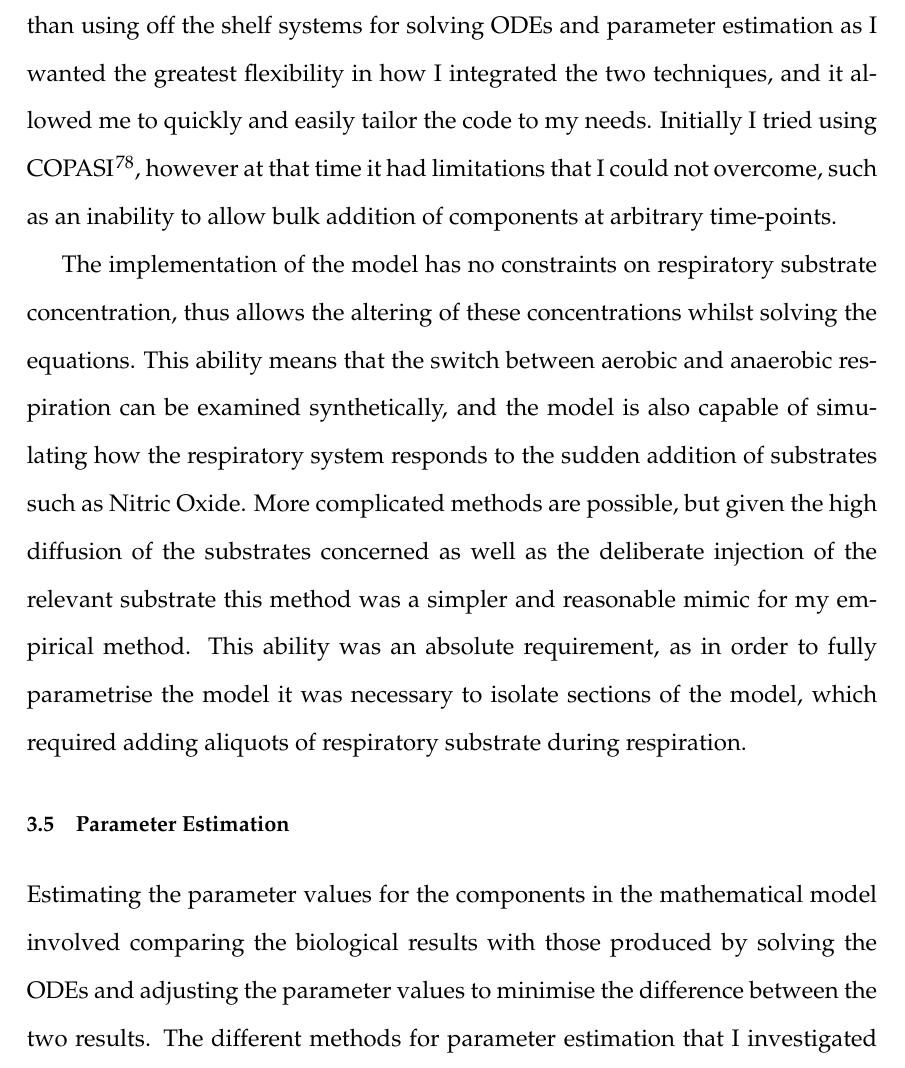
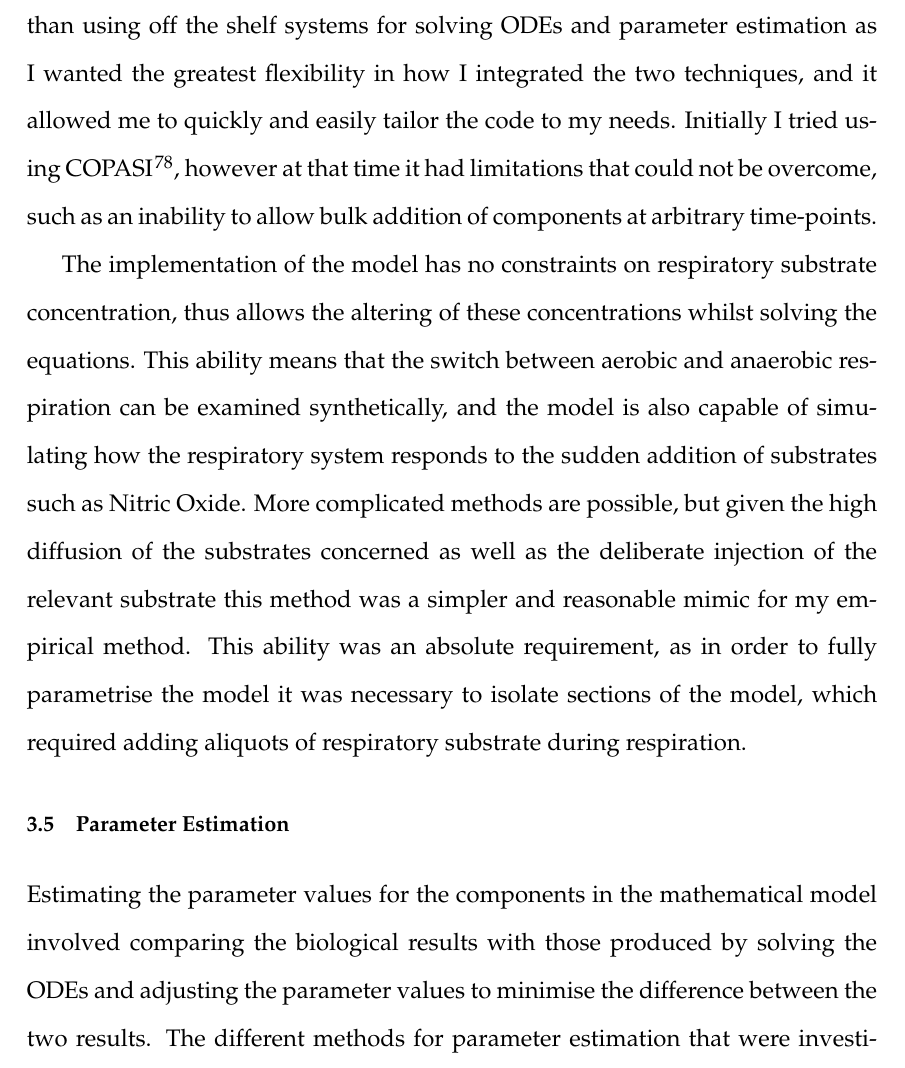
Before and after one commit to andrew-schofield/phd-thesis, a LaTeX thesis (Thesis.tex, which reads 04-model/modelconstructionandparameters.tex): part of page 59 of 120, cut so that both start at the same text. Compiled offline with pdfLaTeX.

Commit message:
Removed a single instance of first person

```diff
--- a/04-model/modelconstructionandparameters.tex
+++ b/04-model/modelconstructionandparameters.tex
@@ -321,7 +321,7 @@ Initially the optical density of cultures was used to determine the cell density
 \section{Solving Ordinary Differential Equations}
 The model equations (given previously) are solved in parallel using the common $\mathrm{6}^\mathrm{th}$ order Runge-Kutta-Fehlberg algorithm for integrating ordinary differential equations\cite{Butcher2003}. Adaptive step-sizes were implemented using the Cash-Karp method\cite{Cash1990}. The adaptive step size system was required as it prevented the introduction of systemic numerical instabilities (see appendix for further details of why this was necessary).
 
-The parameter estimation system and ODE solver were a bespoke implementation written in Java. The Runge-Kutta algorithm was modified from that found in Numerical Recipes in C\cite{Press1992}. I decided to write a custom implementation rather than using off the shelf systems for solving ODEs and parameter estimation as I wanted the greatest flexibility in how I integrated the two techniques, and it allowed me to quickly and easily tailor the code to my needs. Initially I tried using COPASI \cite{Hoops2006}, however at that time it had limitations that I could not overcome, such as an inability to allow bulk addition of components at arbitrary time-points.
+The parameter estimation system and ODE solver were a bespoke implementation written in Java. The Runge-Kutta algorithm was modified from that found in Numerical Recipes in C\cite{Press1992}. I decided to write a custom implementation rather than using off the shelf systems for solving ODEs and parameter estimation as I wanted the greatest flexibility in how I integrated the two techniques, and it allowed me to quickly and easily tailor the code to my needs. Initially I tried using COPASI \cite{Hoops2006}, however at that time it had limitations that could not be overcome, such as an inability to allow bulk addition of components at arbitrary time-points.
 
 The implementation of the model has no constraints on respiratory substrate concentration, thus allows the altering of these concentrations whilst solving the equations. % however changes to substrate concentration have to be made programmatically to inform the model of the change (\texttt{if (t == 50) then NO\_conc += 20;}).
 This ability means that the switch between aerobic and anaerobic respiration can be examined synthetically, and the model is also capable of simulating how the respiratory system responds to the sudden addition of substrates such as Nitric Oxide. More complicated methods are possible, but given the high diffusion of the substrates concerned as well as the deliberate injection of the relevant substrate this method was a simpler and reasonable mimic for my empirical method. This ability was an absolute requirement, as in order to fully parametrise the model it was necessary to isolate sections of the model, which required adding aliquots of respiratory substrate during respiration.
@@ -329,4 +329,4 @@ This ability means that the switch between aerobic and anaerobic respiration can
 %This ability means that the switch between aerobic and anaerobic respiration can be examined synthetically, and the model is also capable of simulating how the respiratory system responds to addition of substrates such as Nitric Oxide. This ability was an absolute requirement, as in order to fully parametrise the model it was necessary to isolate sections of the model, which required adding aliquots of respiratory substrate during respiration.
 
 \section{Parameter Estimation}
-Estimating the parameter values for the components in the mathematical model involved comparing the biological results with those produced by solving the ODEs and adjusting the parameter values to minimise the difference between the two results. The different methods for parameter estimation that I investigated are detailed in Chapter \ref{chap:paramest} [\nameref{chap:paramest}].
+Estimating the parameter values for the components in the mathematical model involved comparing the biological results with those produced by solving the ODEs and adjusting the parameter values to minimise the difference between the two results. The different methods for parameter estimation that were investigated are detailed in Chapter \ref{chap:paramest} [\nameref{chap:paramest}].
```
Also changed, not shown: Thesis.pdf.
